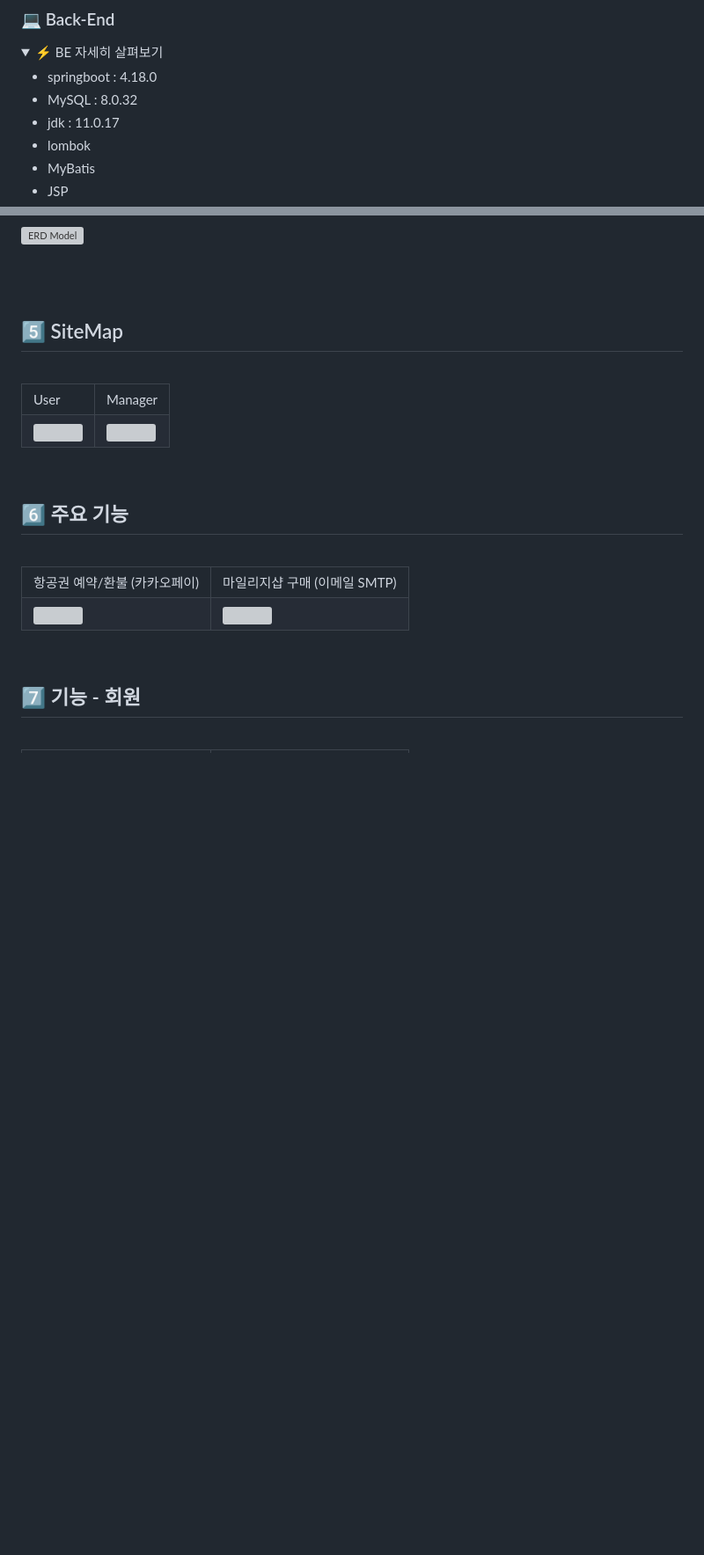
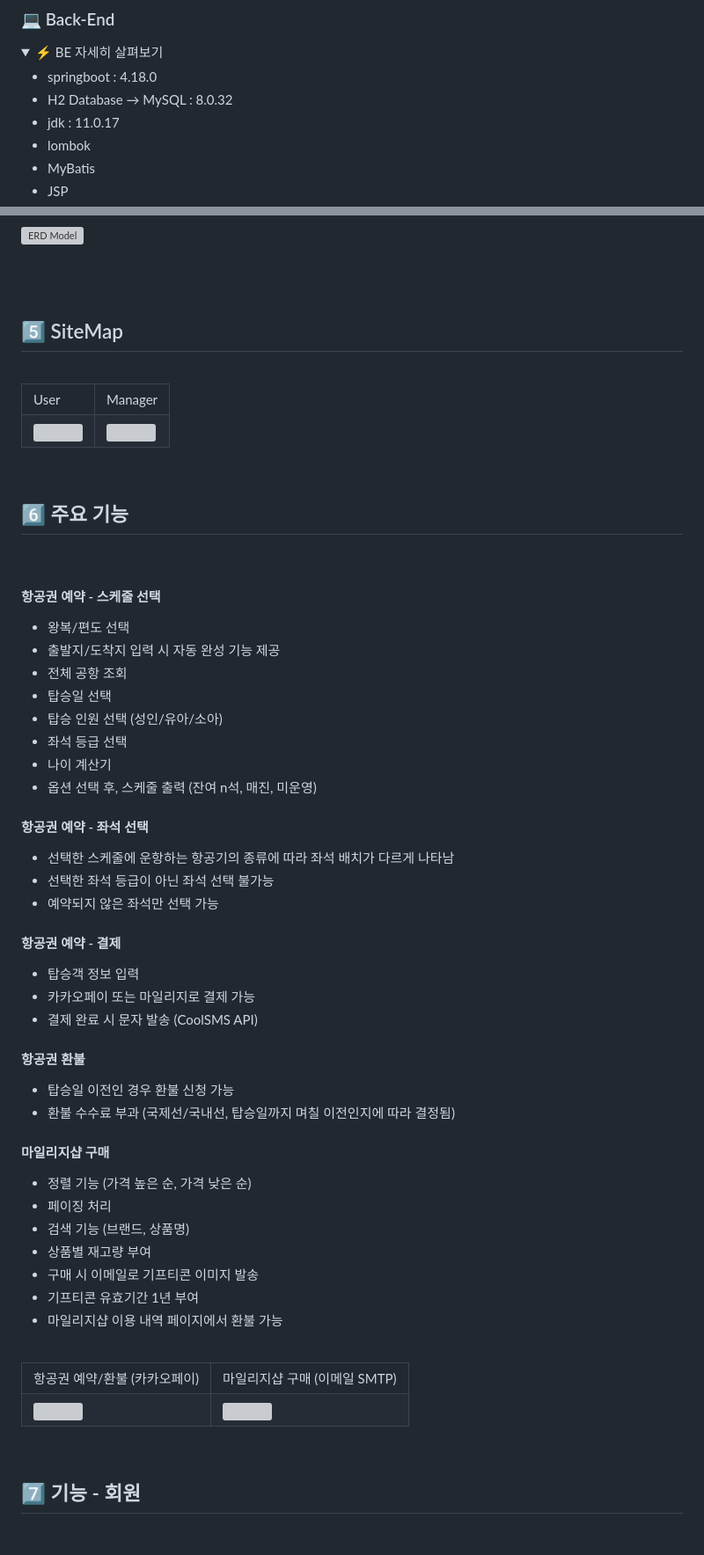
Before and after one commit to hw20200500/green_airline_project, a Markdown page: README.md, 2 parts joined by grey strips. Shown at 88% size. GitHub-like rendering; folded sections open; blank space fills up the shorter version; grey boxes are pictures that could not be loaded.

```diff
--- a/README.md
+++ b/README.md
@@ -42,7 +42,7 @@
       <summary>⚡️ BE 자세히 살펴보기</summary>
       <ul>
           <li>springboot : 4.18.0 </li>
-          <li>MySQL : 8.0.32 </li>
+          <li>H2 Database → MySQL : 8.0.32 </li>
           <li>jdk : 11.0.17 </li>
           <li>lombok </li>
           <li>MyBatis </li>
@@ -205,3 +204,36 @@ implementation 'commons-fileupload:commons-fileupload:1.3.1'
 ## 6️⃣ 주요 기능
 <br>
 
+#### 항공권 예약 - 스케줄 선택
+- 왕복/편도 선택
+- 출발지/도착지 입력 시 자동 완성 기능 제공
+- 전체 공항 조회
+- 탑승일 선택
+- 탑승 인원 선택 (성인/유아/소아)
+- 좌석 등급 선택
+- 나이 계산기
+- 옵션 선택 후, 스케줄 출력 (잔여 n석, 매진, 미운영)
+
+#### 항공권 예약 - 좌석 선택
+- 선택한 스케줄에 운항하는 항공기의 종류에 따라 좌석 배치가 다르게 나타남
+- 선택한 좌석 등급이 아닌 좌석 선택 불가능
+- 예약되지 않은 좌석만 선택 가능
+
+#### 항공권 예약 - 결제
+- 탑승객 정보 입력
+- 카카오페이 또는 마일리지로 결제 가능
+- 결제 완료 시 문자 발송 (CoolSMS API)
+
+#### 항공권 환불
+- 탑승일 이전인 경우 환불 신청 가능
+- 환불 수수료 부과 (국제선/국내선, 탑승일까지 며칠 이전인지에 따라 결정됨)
+
+#### 마일리지샵 구매
+- 정렬 기능 (가격 높은 순, 가격 낮은 순)
+- 페이징 처리
+- 검색 기능 (브랜드, 상품명)
+- 상품별 재고량 부여
+- 구매 시 이메일로 기프티콘 이미지 발송
+- 기프티콘 유효기간 1년 부여
+- 마일리지샵 이용 내역 페이지에서 환불 가능
+
```
Also changed, not shown: other parts of README.md (+82 -2 lines).
